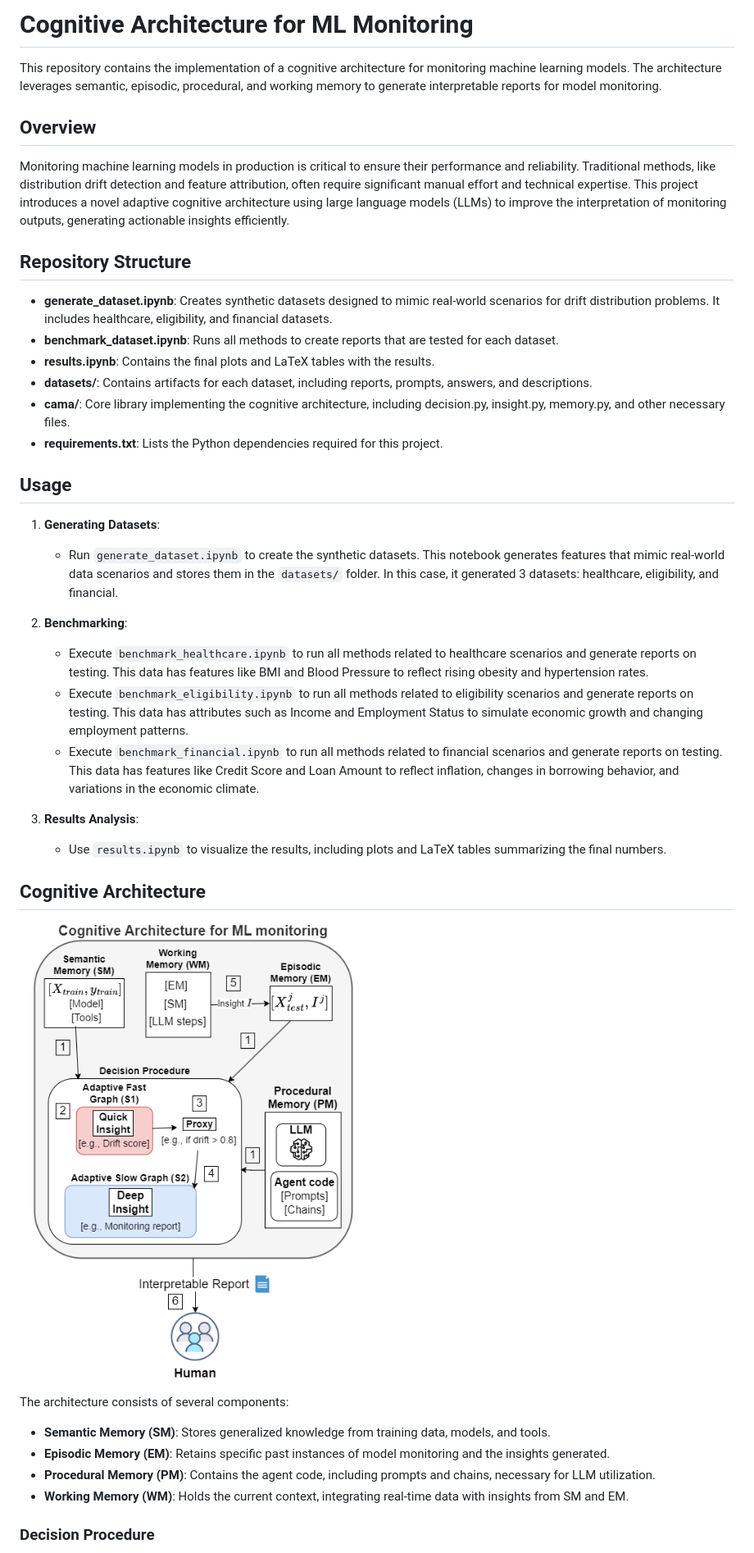
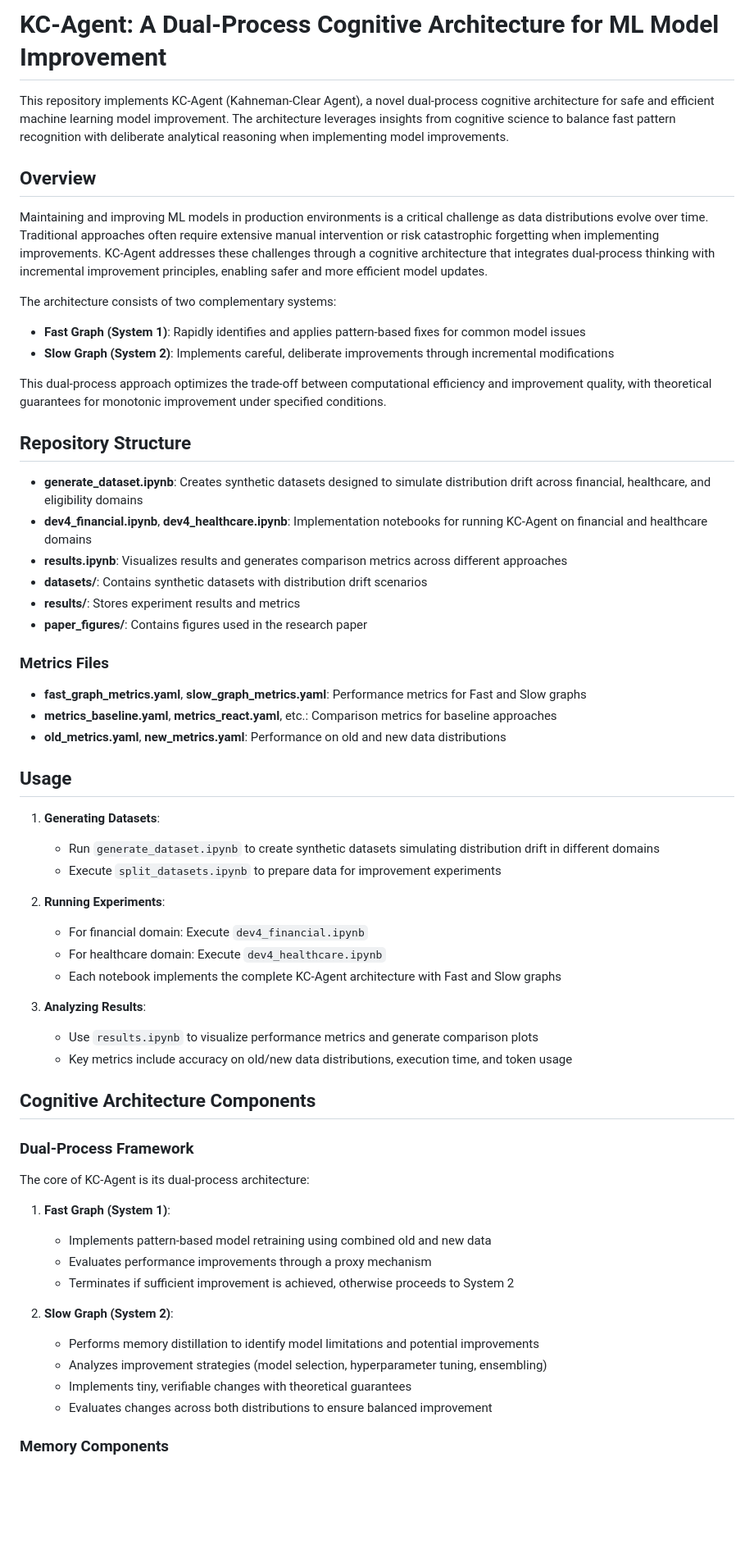
Before and after one commit to gusseppe/improver, a Markdown page: README.md, the part around one of its changes. Shown at 82% size. Drawn GitHub-style; blank space fills up the shorter version.

```diff
--- a/README.md
+++ b/README.md
@@ -1,46 +1,64 @@
-# Cognitive Architecture for ML Monitoring
+# KC-Agent: A Dual-Process Cognitive Architecture for ML Model Improvement
 
-This repository contains the implementation of a cognitive architecture for monitoring machine learning models. The architecture leverages semantic, episodic, procedural, and working memory to generate interpretable reports for model monitoring.
-
+This repository implements KC-Agent (Kahneman-Clear Agent), a novel dual-process cognitive architecture for safe and efficient machine learning model improvement. The architecture leverages insights from cognitive science to balance fast pattern recognition with deliberate analytical reasoning when implementing model improvements.
 
 ## Overview
 
-Monitoring machine learning models in production is critical to ensure their performance and reliability. Traditional methods, like distribution drift detection and feature attribution, often require significant manual effort and technical expertise. This project introduces a novel adaptive cognitive architecture using large language models (LLMs) to improve the interpretation of monitoring outputs, generating actionable insights efficiently.
+Maintaining and improving ML models in production environments is a critical challenge as data distributions evolve over time. Traditional approaches often require extensive manual intervention or risk catastrophic forgetting when implementing improvements. KC-Agent addresses these challenges through a cognitive architecture that integrates dual-process thinking with incremental improvement principles, enabling safer and more efficient model updates.
+
+
+
+The architecture consists of two complementary systems:
+- **Fast Graph (System 1)**: Rapidly identifies and applies pattern-based fixes for common model issues
+- **Slow Graph (System 2)**: Implements careful, deliberate improvements through incremental modifications
+
+This dual-process approach optimizes the trade-off between computational efficiency and improvement quality, with theoretical guarantees for monotonic improvement under specified conditions.
 
 ## Repository Structure
 
-- **generate_dataset.ipynb**: Creates synthetic datasets designed to mimic real-world scenarios for drift distribution problems. It includes healthcare, eligibility, and financial datasets.
-- **benchmark_dataset.ipynb**: Runs all methods to create reports that are tested for each dataset.
-- **results.ipynb**: Contains the final plots and LaTeX tables with the results.
-- **datasets/**: Contains artifacts for each dataset, including reports, prompts, answers, and descriptions.
-- **cama/**: Core library implementing the cognitive architecture, including decision.py, insight.py, memory.py, and other necessary files.
-- **requirements.txt**: Lists the Python dependencies required for this project.
+- **generate_dataset.ipynb**: Creates synthetic datasets designed to simulate distribution drift across financial, healthcare, and eligibility domains
+- **dev4_financial.ipynb**, **dev4_healthcare.ipynb**: Implementation notebooks for running KC-Agent on financial and healthcare domains
+- **results.ipynb**: Visualizes results and generates comparison metrics across different approaches
+- **datasets/**: Contains synthetic datasets with distribution drift scenarios
+- **results/**: Stores experiment results and metrics
+- **paper_figures/**: Contains figures used in the research paper
 
+### Metrics Files
+- **fast_graph_metrics.yaml**, **slow_graph_metrics.yaml**: Performance metrics for Fast and Slow graphs
+- **metrics_baseline.yaml**, **metrics_react.yaml**, etc.: Comparison metrics for baseline approaches
+- **old_metrics.yaml**, **new_metrics.yaml**: Performance on old and new data distributions
 
 ## Usage
 
 1. **Generating Datasets**:
-    - Run `generate_dataset.ipynb` to create the synthetic datasets. This notebook generates features that mimic real-world data scenarios and stores them in the `datasets/` folder. In this case, it generated 3 datasets: healthcare, eligibility, and financial.
+   - Run `generate_dataset.ipynb` to create synthetic datasets simulating distribution drift in different domains
+   - Execute `split_datasets.ipynb` to prepare data for improvement experiments
 
-2. **Benchmarking**:
-    - Execute `benchmark_healthcare.ipynb` to run all methods related to healthcare scenarios and generate reports on testing. This data has features like BMI and Blood Pressure to reflect rising obesity and hypertension rates.
-    - Execute `benchmark_eligibility.ipynb` to run all methods related to eligibility scenarios and generate reports on testing. This data has attributes such as Income and Employment Status to simulate economic growth and changing employment patterns.
-    - Execute `benchmark_financial.ipynb` to run all methods related to financial scenarios and generate reports on testing. This data has features like Credit Score and Loan Amount to reflect inflation, changes in borrowing behavior, and variations in the economic climate.
+2. **Running Experiments**:
+   - For financial domain: Execute `dev4_financial.ipynb`
+   - For healthcare domain: Execute `dev4_healthcare.ipynb`
+   - Each notebook implements the complete KC-Agent architecture with Fast and Slow graphs
 
+3. **Analyzing Results**:
+   - Use `results.ipynb` to visualize performance metrics and generate comparison plots
+   - Key metrics include accuracy on old/new data distributions, execution time, and token usage
 
-3. **Results Analysis**:
-    - Use `results.ipynb` to visualize the results, including plots and LaTeX tables summarizing the final numbers.
+## Cognitive Architecture Components
 
-## Cognitive Architecture
+### Dual-Process Framework
 
-![Cognitive Architecture](imgs/ca.png)
+The core of KC-Agent is its dual-process architecture:
 
-The architecture consists of several components:
+1. **Fast Graph (System 1)**:
+   - Implements pattern-based model retraining using combined old and new data
+   - Evaluates performance improvements through a proxy mechanism
+   - Terminates if sufficient improvement is achieved, otherwise proceeds to System 2
 
-- **Semantic Memory (SM)**: Stores generalized knowledge from training data, models, and tools.
-- **Episodic Memory (EM)**: Retains specific past instances of model monitoring and the insights generated.
-- **Procedural Memory (PM)**: Contains the agent code, including prompts and chains, necessary for LLM utilization.
-- **Working Memory (WM)**: Holds the current context, integrating real-time data with insights from SM and EM.
+2. **Slow Graph (System 2)**:
+   - Performs memory distillation to identify model limitations and potential improvements
+   - Analyzes improvement strategies (model selection, hyperparameter tuning, ensembling)
+   - Implements tiny, verifiable changes with theoretical guarantees
+   - Evaluates changes across both distributions to ensure balanced improvement
 
-### Decision Procedure
+### Memory Components
 
```
Also changed, not shown: other parts of README.md (+38 -14 lines).
